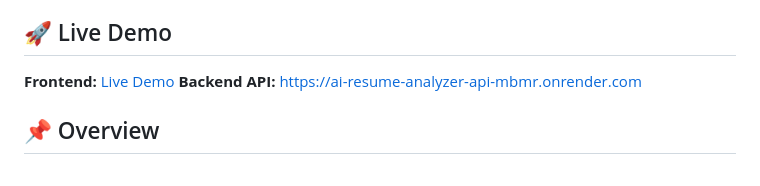
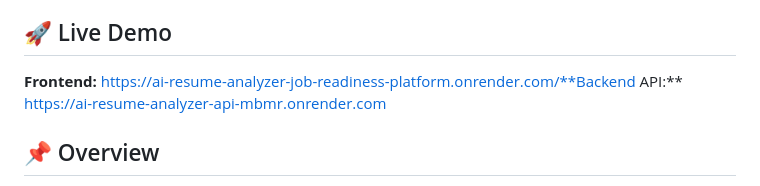
Before and after one commit to yasarva08/AI-Resume-Analyzer-Job-Readiness-Platform, a Markdown page: README.md, the part around the change. Rendered like a GitHub page.

```diff
--- a/README.md
+++ b/README.md
@@ -4,8 +4,7 @@ An AI-powered full-stack application that analyzes a candidate's resume against
 
 ## 🚀 Live Demo
 
-**Frontend:** [Live Demo](https://ai-resume-analyzer-job-readiness-platform.onrender.com/)
-**Backend API:**
+**Frontend:** https://ai-resume-analyzer-job-readiness-platform.onrender.com/**Backend API:**
 https://ai-resume-analyzer-api-mbmr.onrender.com
 
 ## 📌 Overview
```
